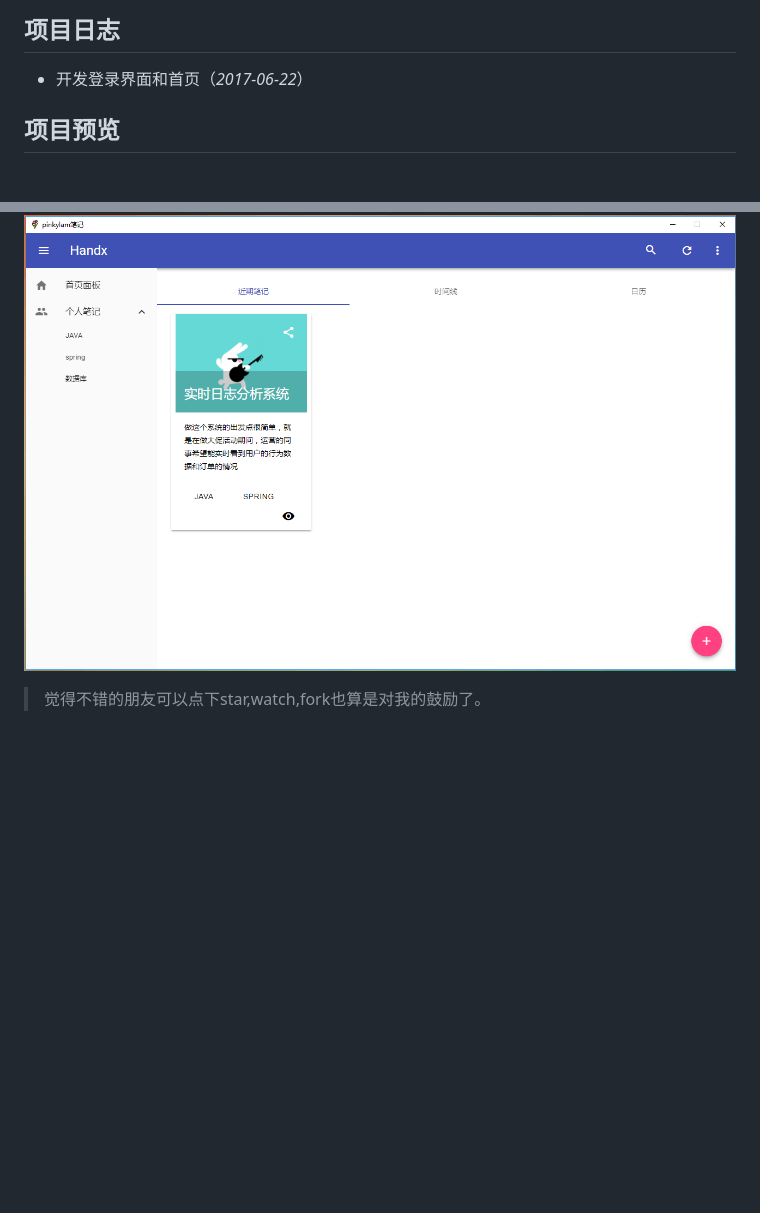
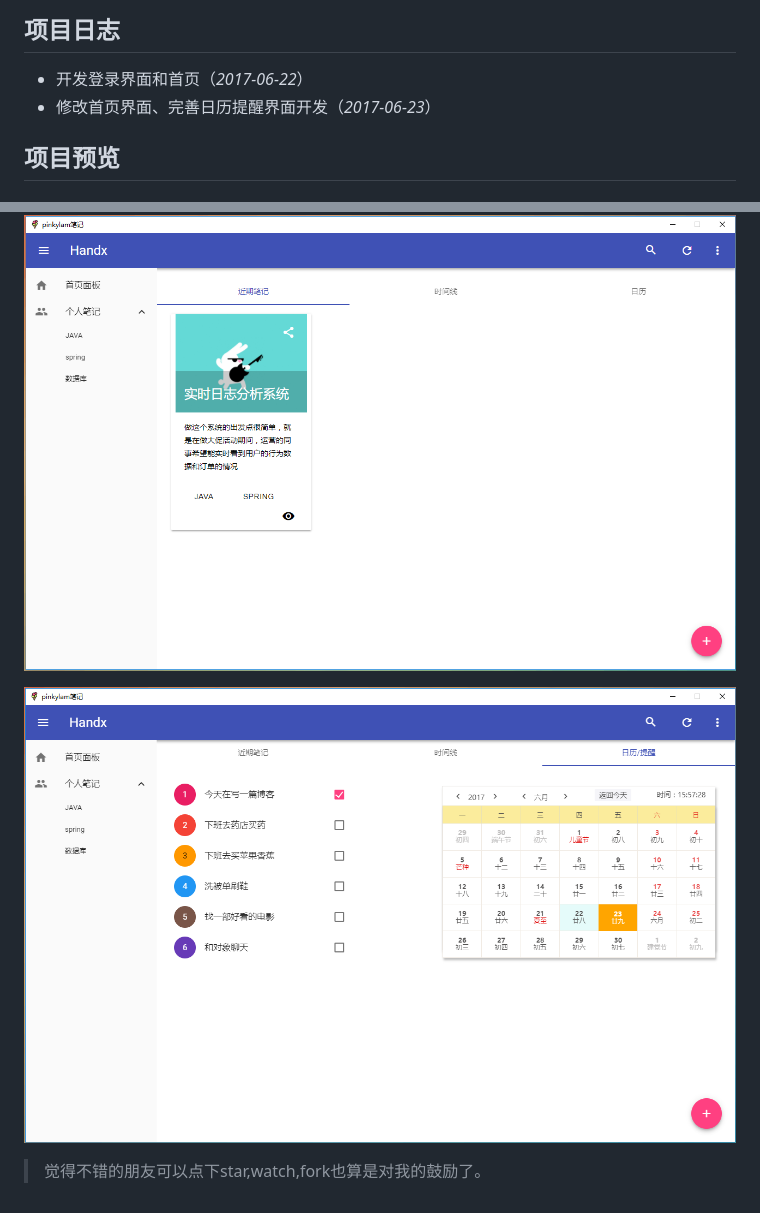
Before and after one commit to handexing/PinkyLam-blog, a Markdown page: README.md, 2 parts joined by grey strips. Drawn GitHub-style; pictures changed too: preview/m_calendar.png (added); blank space fills up the shorter version.

```diff
--- a/README.md
+++ b/README.md
@@ -8,6 +8,7 @@
 
 ## 项目日志
 - 开发登录界面和首页（*2017-06-22*）
+- 修改首页界面、完善日历提醒界面开发（*2017-06-23*）
 
 ## 项目预览
 
@@ -19,4 +20,7 @@
 
 ![首页界面](https://github.com/handexing/PinkyLam-blog/raw/master/preview/index.png)
 
+![首页界面](https://github.com/handexing/PinkyLam-blog/raw/master/preview/m_calendar.png)
+
+
 > 觉得不错的朋友可以点下star,watch,fork也算是对我的鼓励了。
```
Also changed, not shown: 8 other files.
